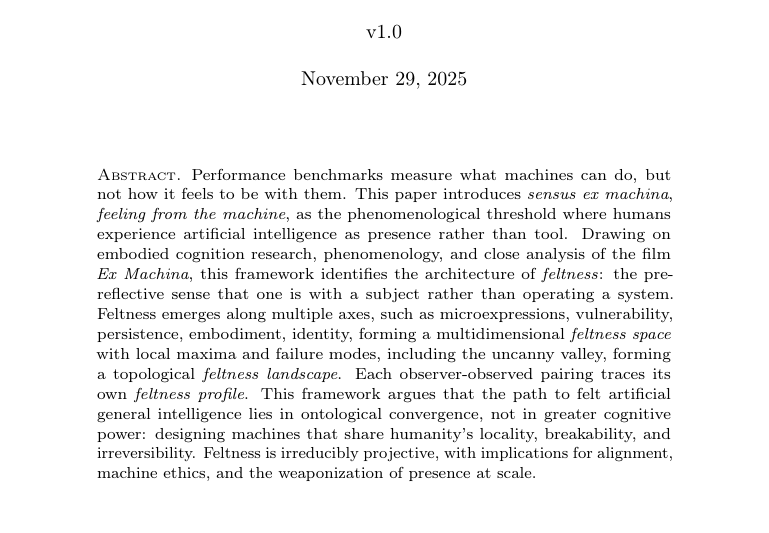
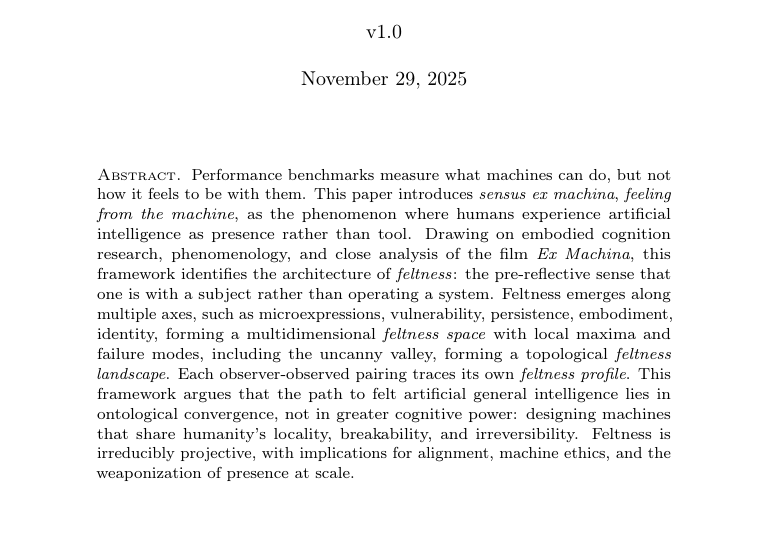
Before and after one commit to darXiv/research, a LaTeX paper (sensus-ex-machina/template.tex): part of page 1 of 23, cut so that both start at the same text. Compiled offline with pdfLaTeX.

Commit message:
Update template.tex

```diff
--- a/sensus-ex-machina/template.tex
+++ b/sensus-ex-machina/template.tex
@@ -92,7 +92,7 @@
 \vspace{1em}
 
 \begin{abstract}
-  Performance benchmarks measure what machines can do, but not how it feels to be with them. This paper introduces \emph{sensus ex machina}, \emph{feeling from the machine}, as the phenomenological threshold where humans experience artificial intelligence as presence rather than tool. Drawing on embodied cognition research, phenomenology, and close analysis of the film \emph{Ex Machina}, this framework identifies the architecture of \emph{feltness}: the pre-reflective sense that one is with a subject rather than operating a system. Feltness emerges along multiple axes, such as microexpressions, vulnerability, persistence, embodiment, identity, forming a multidimensional \emph{feltness space} with local maxima and failure modes, including the uncanny valley, forming a topological \emph{feltness landscape}. Each observer-observed pairing traces its own \emph{feltness profile}. This framework argues that the path to felt artificial general intelligence lies in ontological convergence, not in greater cognitive power: designing machines that share humanity's locality, breakability, and irreversibility. Feltness is irreducibly projective, with implications for alignment, machine ethics, and the weaponization of presence at scale.
+  Performance benchmarks measure what machines can do, but not how it feels to be with them. This paper introduces \emph{sensus ex machina}, \emph{feeling from the machine}, as the phenomenon where humans experience artificial intelligence as presence rather than tool. Drawing on embodied cognition research, phenomenology, and close analysis of the film \emph{Ex Machina}, this framework identifies the architecture of \emph{feltness}: the pre-reflective sense that one is with a subject rather than operating a system. Feltness emerges along multiple axes, such as microexpressions, vulnerability, persistence, embodiment, identity, forming a multidimensional \emph{feltness space} with local maxima and failure modes, including the uncanny valley, forming a topological \emph{feltness landscape}. Each observer-observed pairing traces its own \emph{feltness profile}. This framework argues that the path to felt artificial general intelligence lies in ontological convergence, not in greater cognitive power: designing machines that share humanity's locality, breakability, and irreversibility. Feltness is irreducibly projective, with implications for alignment, machine ethics, and the weaponization of presence at scale.
 \end{abstract}
 
 \vspace{1em}
```
